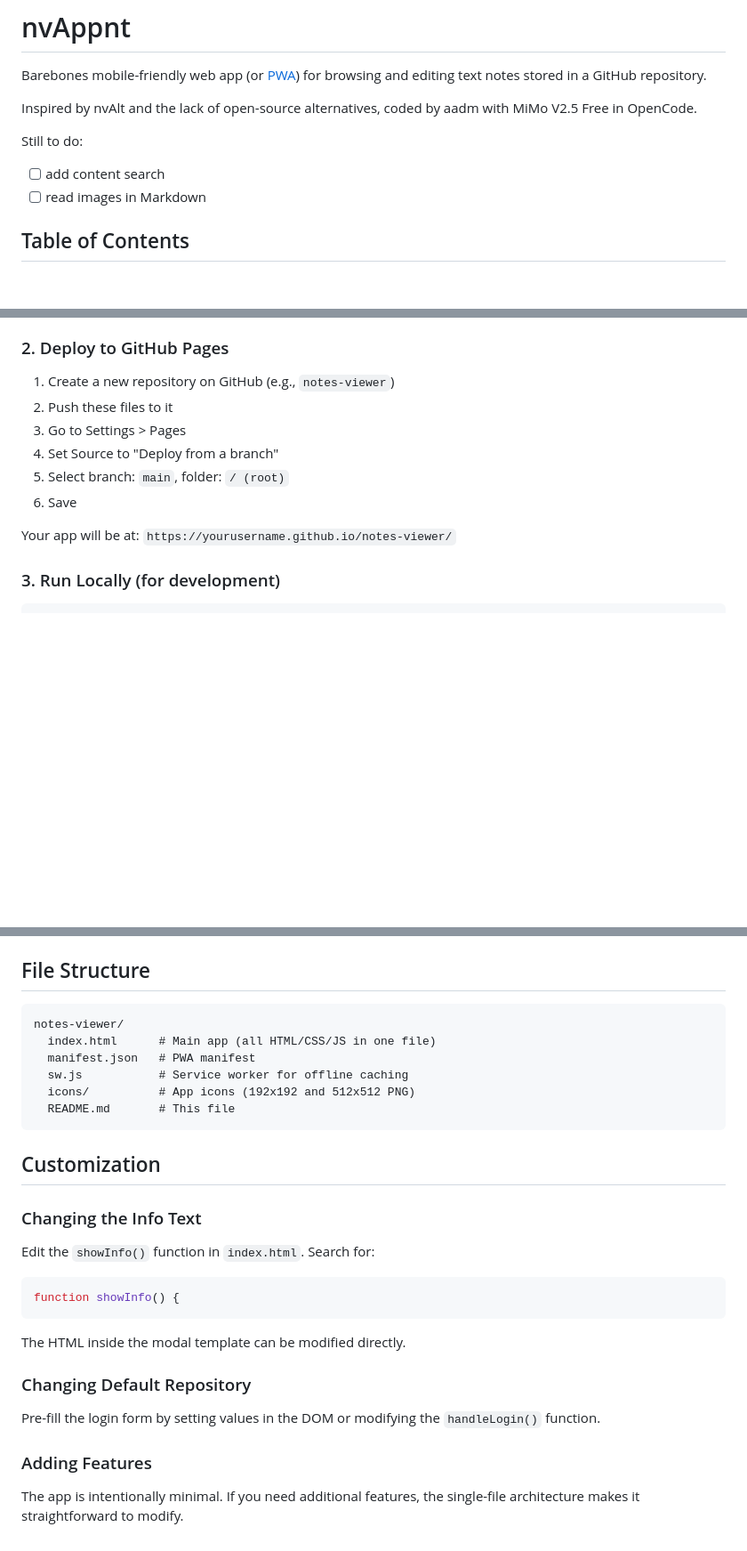
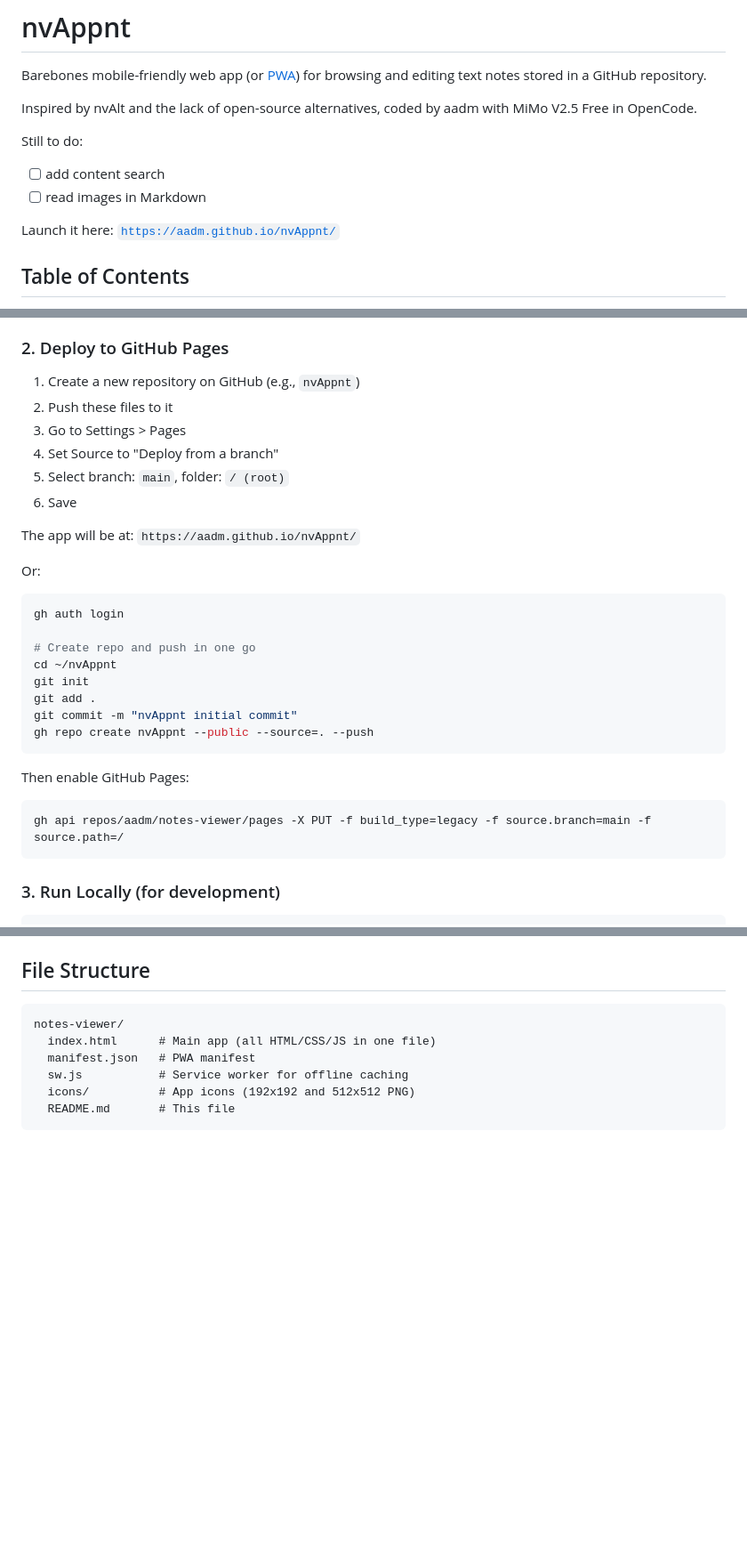
Before and after one commit to aadm/nvAppnt, a Markdown page: README.md, 3 parts joined by grey strips. Shown at 89% size. Drawn GitHub-style; blank space fills up the shorter version.

````diff
--- a/README.md
+++ b/README.md
@@ -8,6 +8,8 @@ Still to do:
 
 - [ ] add content search
 - [ ] read images in Markdown
+
+Launch it here: [`https://aadm.github.io/nvAppnt/`](`https://aadm.github.io/nvAppnt/`)
 
 ## Table of Contents
 
@@ -106,14 +108,34 @@ Still to do:
 
 ### 2. Deploy to GitHub Pages
 
-1. Create a new repository on GitHub (e.g., `notes-viewer`)
+1. Create a new repository on GitHub (e.g., `nvAppnt`)
 2. Push these files to it
 3. Go to Settings > Pages
 4. Set Source to "Deploy from a branch"
 5. Select branch: `main`, folder: `/ (root)`
 6. Save
 
-Your app will be at: `https://yourusername.github.io/notes-viewer/`
+The app will be at: `https://aadm.github.io/nvAppnt/`
+
+Or:
+
+```bash
+gh auth login
+
+# Create repo and push in one go
+cd ~/nvAppnt
+git init
+git add .
+git commit -m "nvAppnt initial commit"
+gh repo create nvAppnt --public --source=. --push
+```
+
+Then enable GitHub Pages:
+
+```bash
+gh api repos/aadm/notes-viewer/pages -X PUT -f build_type=legacy -f source.branch=main -f source.path=/
+```
+
 
 ### 3. Run Locally (for development)
 
@@ -200,23 +222,3 @@ notes-viewer/
   icons/          # App icons (192x192 and 512x512 PNG)
   README.md       # This file
 ```
-
-## Customization
-
-### Changing the Info Text
-
-Edit the `showInfo()` function in `index.html`. Search for:
-
-```javascript
-function showInfo() {
-```
-
-The HTML inside the modal template can be modified directly.
-
-### Changing Default Repository
-
-Pre-fill the login form by setting values in the DOM or modifying the `handleLogin()` function.
-
-### Adding Features
-
-The app is intentionally minimal. If you need additional features, the single-file architecture makes it straightforward to modify.
````
Also changed, not shown: icons/icon-192.png, icons/icon-512.png, 1 other file.
